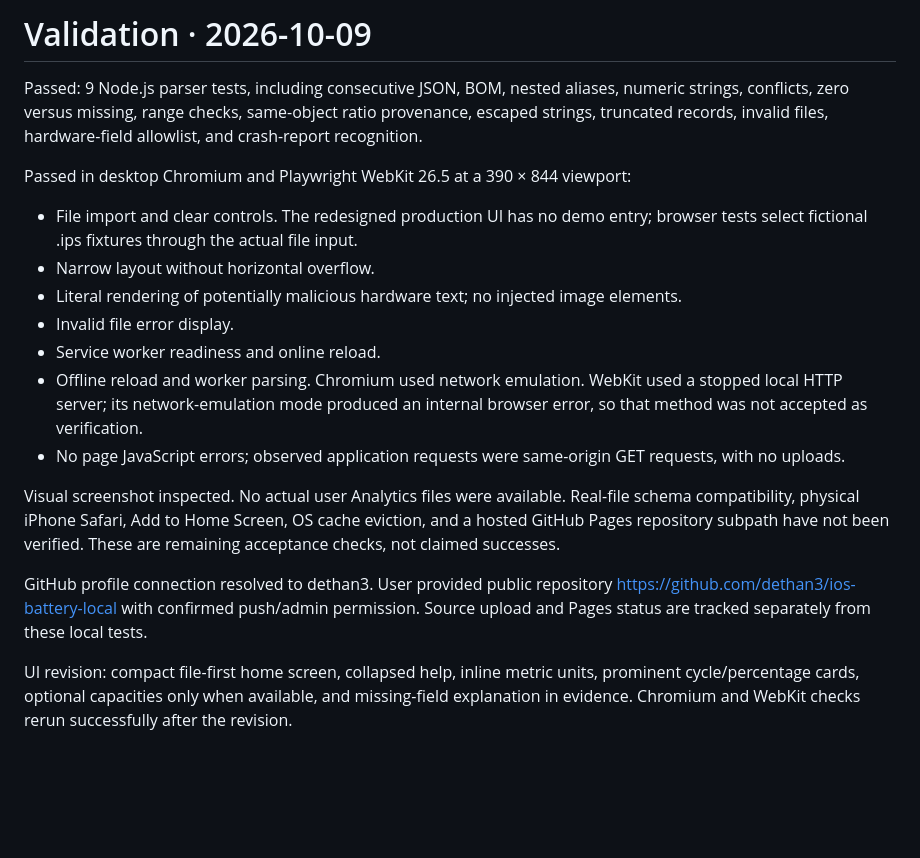
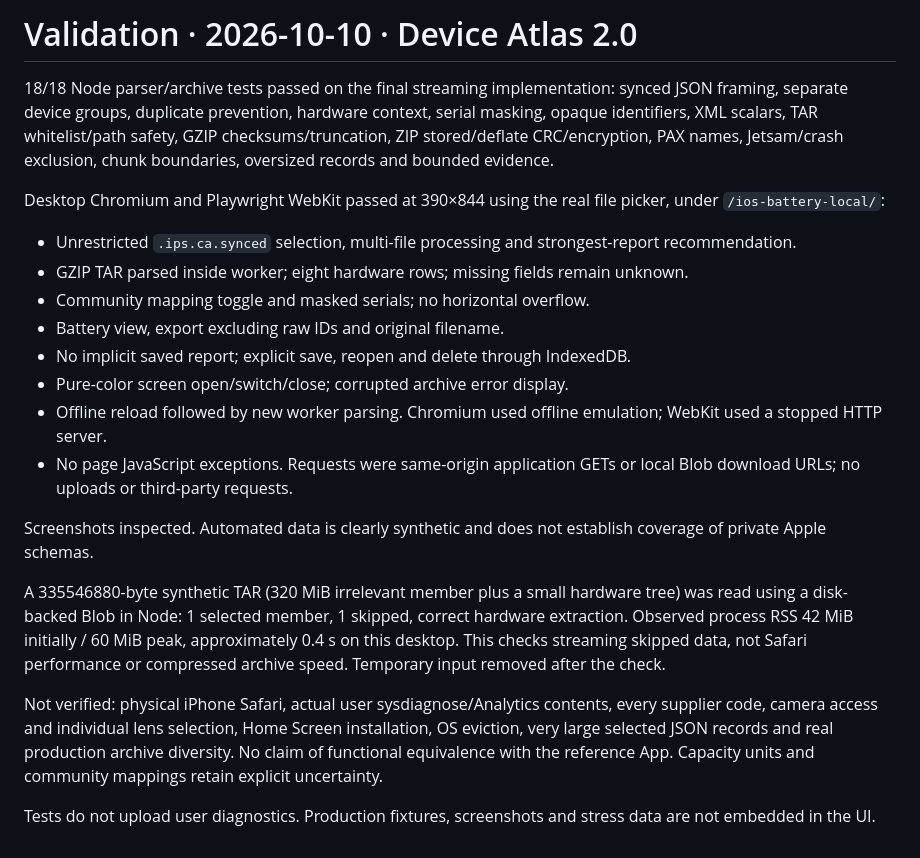
Before and after one commit to dethan3/ios-battery-local, a Markdown page: VALIDATION.md, the part around the change. Drawn GitHub-style; blank space fills up the shorter version.

Commit message:
Build Device Atlas: local hardware evidence, streaming archives and private offline reports

```diff
--- a/VALIDATION.md
+++ b/VALIDATION.md
@@ -1,19 +1,22 @@
-# Validation · 2026-10-09
+# Validation · 2026-10-10 · Device Atlas 2.0
 
-Passed: 9 Node.js parser tests, including consecutive JSON, BOM, nested aliases, numeric strings, conflicts, zero versus missing, range checks, same-object ratio provenance, escaped strings, truncated records, invalid files, hardware-field allowlist, and crash-report recognition.
+18/18 Node parser/archive tests passed on the final streaming implementation: synced JSON framing, separate device groups, duplicate prevention, hardware context, serial masking, opaque identifiers, XML scalars, TAR whitelist/path safety, GZIP checksums/truncation, ZIP stored/deflate CRC/encryption, PAX names, Jetsam/crash exclusion, chunk boundaries, oversized records and bounded evidence.
 
-Passed in desktop Chromium and Playwright WebKit 26.5 at a 390 × 844 viewport:
+Desktop Chromium and Playwright WebKit passed at 390×844 using the real file picker, under `/ios-battery-local/`:
 
-- File import and clear controls. The redesigned production UI has no demo entry; browser tests select fictional .ips fixtures through the actual file input.
-- Narrow layout without horizontal overflow.
-- Literal rendering of potentially malicious hardware text; no injected image elements.
-- Invalid file error display.
-- Service worker readiness and online reload.
-- Offline reload and worker parsing. Chromium used network emulation. WebKit used a stopped local HTTP server; its network-emulation mode produced an internal browser error, so that method was not accepted as verification.
-- No page JavaScript errors; observed application requests were same-origin GET requests, with no uploads.
+- Unrestricted `.ips.ca.synced` selection, multi-file processing and strongest-report recommendation.
+- GZIP TAR parsed inside worker; eight hardware rows; missing fields remain unknown.
+- Community mapping toggle and masked serials; no horizontal overflow.
+- Battery view, export excluding raw IDs and original filename.
+- No implicit saved report; explicit save, reopen and delete through IndexedDB.
+- Pure-color screen open/switch/close; corrupted archive error display.
+- Offline reload followed by new worker parsing. Chromium used offline emulation; WebKit used a stopped HTTP server.
+- No page JavaScript exceptions. Requests were same-origin application GETs or local Blob download URLs; no uploads or third-party requests.
 
-Visual screenshot inspected. No actual user Analytics files were available. Real-file schema compatibility, physical iPhone Safari, Add to Home Screen, OS cache eviction, and a hosted GitHub Pages repository subpath have not been verified. These are remaining acceptance checks, not claimed successes.
+Screenshots inspected. Automated data is clearly synthetic and does not establish coverage of private Apple schemas.
 
-GitHub profile connection resolved to dethan3. User provided public repository https://github.com/dethan3/ios-battery-local with confirmed push/admin permission. Source upload and Pages status are tracked separately from these local tests.
+A 335546880-byte synthetic TAR (320 MiB irrelevant member plus a small hardware tree) was read using a disk-backed Blob in Node: 1 selected member, 1 skipped, correct hardware extraction. Observed process RSS 42 MiB initially / 60 MiB peak, approximately 0.4 s on this desktop. This checks streaming skipped data, not Safari performance or compressed archive speed. Temporary input removed after the check.
 
-UI revision: compact file-first home screen, collapsed help, inline metric units, prominent cycle/percentage cards, optional capacities only when available, and missing-field explanation in evidence. Chromium and WebKit checks rerun successfully after the revision.
+Not verified: physical iPhone Safari, actual user sysdiagnose/Analytics contents, every supplier code, camera access and individual lens selection, Home Screen installation, OS eviction, very large selected JSON records and real production archive diversity. No claim of functional equivalence with the reference App. Capacity units and community mappings retain explicit uncertainty.
+
+Tests do not upload user diagnostics. Production fixtures, screenshots and stress data are not embedded in the UI.
```
Also changed, not shown: PUBLISHING.md (+6 -11 lines), README.md (+37 -16 lines), icon-192.png, icon-512.png, 15 other files.
